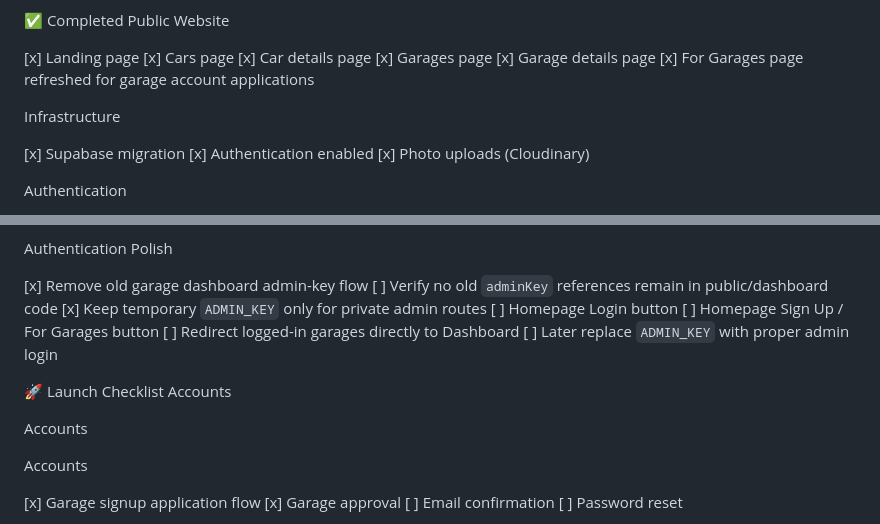
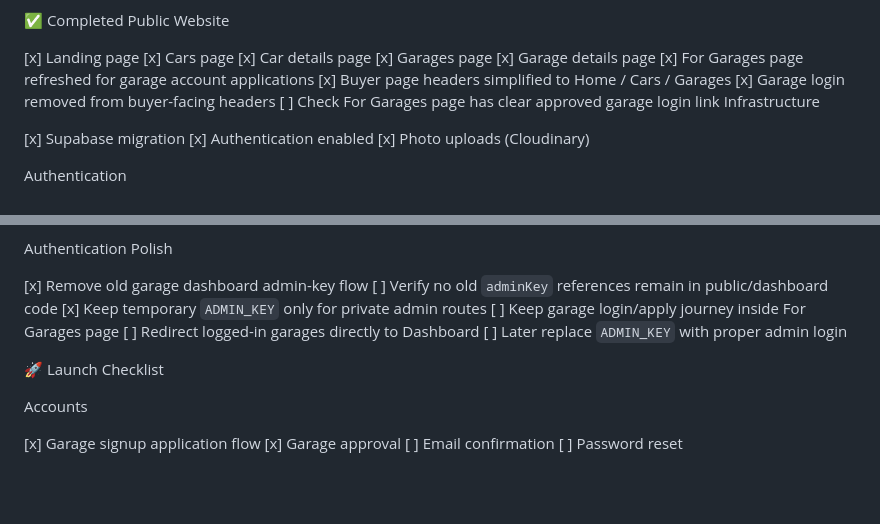
Before and after one commit to Waynestorm7/iow-car-finder, a Markdown page: PROJECT.md, 2 parts joined by grey strips. Rendered like a GitHub page; blank space fills up the shorter version.

Commit message:
Update project notes for header direction

```diff
--- a/PROJECT.md
+++ b/PROJECT.md
@@ -14,7 +14,9 @@ Public Website
 [x] Garages page
 [x] Garage details page
 [x] For Garages page refreshed for garage account applications
-
+[x] Buyer page headers simplified to Home / Cars / Garages
+[x] Garage login removed from buyer-facing headers
+[ ] Check For Garages page has clear approved garage login link
 Infrastructure
 
 
@@ -108,16 +110,11 @@ Authentication Polish
 [x] Remove old garage dashboard admin-key flow
 [ ] Verify no old `adminKey` references remain in public/dashboard code
 [x] Keep temporary `ADMIN_KEY` only for private admin routes
-[ ] Homepage Login button
-[ ] Homepage Sign Up / For Garages button
+[ ] Keep garage login/apply journey inside For Garages page
 [ ] Redirect logged-in garages directly to Dashboard
 [ ] Later replace `ADMIN_KEY` with proper admin login
 
 🚀 Launch Checklist
-Accounts
-
-Accounts
-
 
 Accounts
 
```
